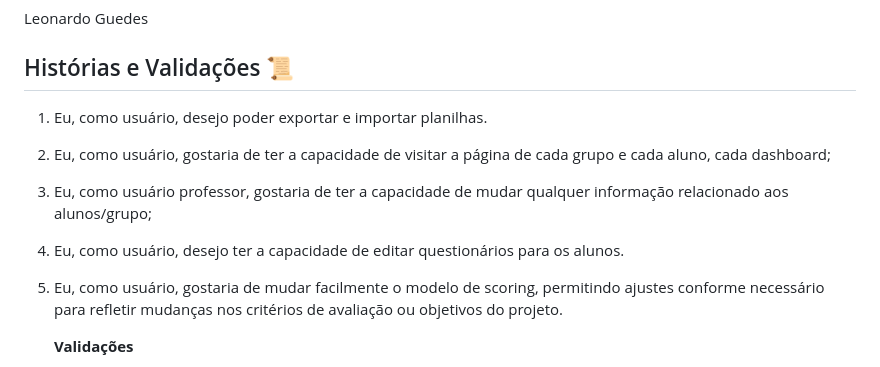
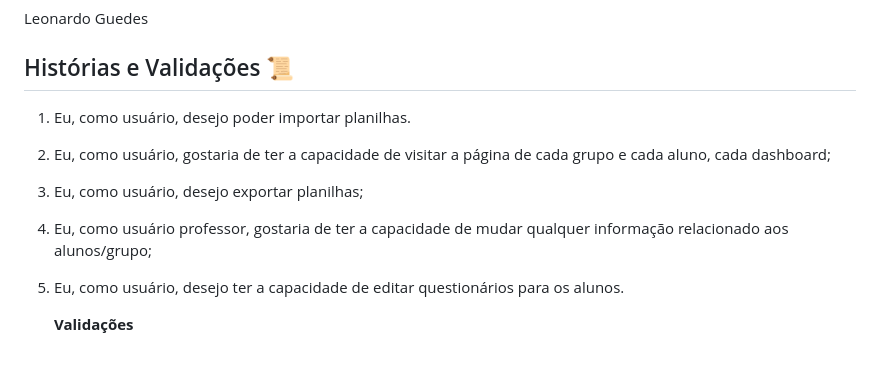
Before and after one commit to apabsp/fact-project, a Markdown page: README.md, the part around the change. Rendered like a GitHub page.

```diff
--- a/README.md
+++ b/README.md
@@ -39,11 +39,17 @@ Larissa Sobrinho Santos
 Leonardo Guedes
 
 ## Histórias e Validações 📜
-01. Eu, como usuário, desejo poder exportar e importar planilhas.
-3. Eu, como usuário, gostaria de ter a capacidade de visitar a página de cada grupo e cada aluno, cada dashboard;
+
+1. Eu, como usuário, desejo poder importar planilhas.
+
+2. Eu, como usuário, gostaria de ter a capacidade de visitar a página de cada grupo e cada aluno, cada dashboard;
+
+3. Eu, como usuário, desejo exportar planilhas;
+
 4. Eu, como usuário professor, gostaria de ter a capacidade de mudar qualquer informação relacionado aos alunos/grupo;
+
 5. Eu, como usuário, desejo ter a capacidade de editar questionários para os alunos.
-6. Eu, como usuário, gostaria de mudar facilmente o modelo de scoring, permitindo ajustes conforme necessário para refletir mudanças nos critérios de avaliação ou objetivos do projeto.
+
 
    <b>Validações</b>
 
```
